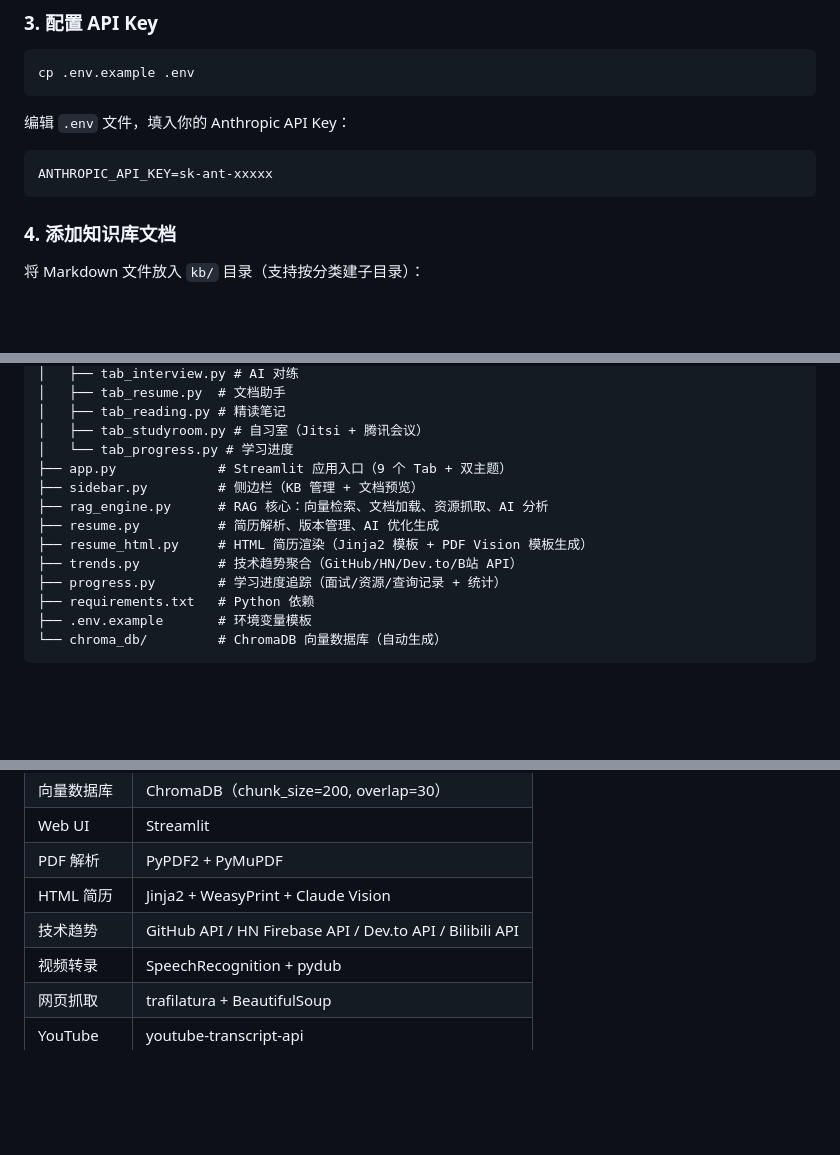
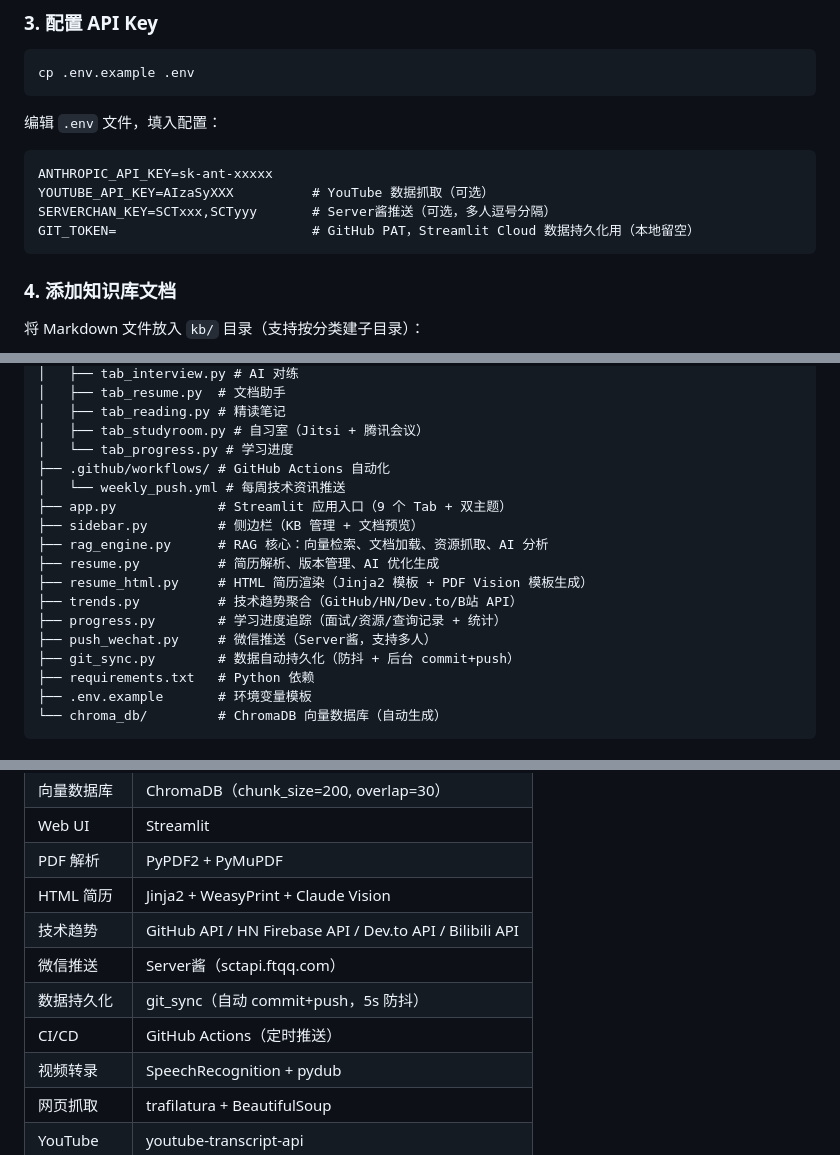
Before and after one commit to huiminxu/RAG, a Markdown page: README.md, 3 parts joined by grey strips. GitHub-like rendering; blank space fills up the shorter version.

````diff
--- a/README.md
+++ b/README.md
@@ -70,10 +70,13 @@ pip install -r requirements.txt -i https://pypi.tuna.tsinghua.edu.cn/simple
 cp .env.example .env
 ```
 
-编辑 `.env` 文件，填入你的 Anthropic API Key：
+编辑 `.env` 文件，填入配置：
 
 ```
 ANTHROPIC_API_KEY=sk-ant-xxxxx
+YOUTUBE_API_KEY=AIzaSyXXX          # YouTube 数据抓取（可选）
+SERVERCHAN_KEY=SCTxxx,SCTyyy       # Server酱推送（可选，多人逗号分隔）
+GIT_TOKEN=                         # GitHub PAT，Streamlit Cloud 数据持久化用（本地留空）
 ```
 
 ### 4. 添加知识库文档
@@ -207,6 +257,8 @@ rag/
 │   ├── tab_reading.py # 精读笔记
 │   ├── tab_studyroom.py # 自习室（Jitsi + 腾讯会议）
 │   └── tab_progress.py # 学习进度
+├── .github/workflows/ # GitHub Actions 自动化
+│   └── weekly_push.yml # 每周技术资讯推送
 ├── app.py             # Streamlit 应用入口（9 个 Tab + 双主题）
 ├── sidebar.py         # 侧边栏（KB 管理 + 文档预览）
 ├── rag_engine.py      # RAG 核心：向量检索、文档加载、资源抓取、AI 分析
@@ -214,6 +266,8 @@ rag/
 ├── resume_html.py     # HTML 简历渲染（Jinja2 模板 + PDF Vision 模板生成）
 ├── trends.py          # 技术趋势聚合（GitHub/HN/Dev.to/B站 API）
 ├── progress.py        # 学习进度追踪（面试/资源/查询记录 + 统计）
+├── push_wechat.py     # 微信推送（Server酱，支持多人）
+├── git_sync.py        # 数据自动持久化（防抖 + 后台 commit+push）
 ├── requirements.txt   # Python 依赖
 ├── .env.example       # 环境变量模板
 └── chroma_db/         # ChromaDB 向量数据库（自动生成）
@@ -265,6 +319,9 @@ rag/
 | PDF 解析 | PyPDF2 + PyMuPDF |
 | HTML 简历 | Jinja2 + WeasyPrint + Claude Vision |
 | 技术趋势 | GitHub API / HN Firebase API / Dev.to API / Bilibili API |
+| 微信推送 | Server酱（sctapi.ftqq.com） |
+| 数据持久化 | git_sync（自动 commit+push，5s 防抖） |
+| CI/CD | GitHub Actions（定时推送） |
 | 视频转录 | SpeechRecognition + pydub |
 | 网页抓取 | trafilatura + BeautifulSoup |
 | YouTube | youtube-transcript-api |
````
Also changed, not shown: other parts of README.md (+47 -0 lines).
